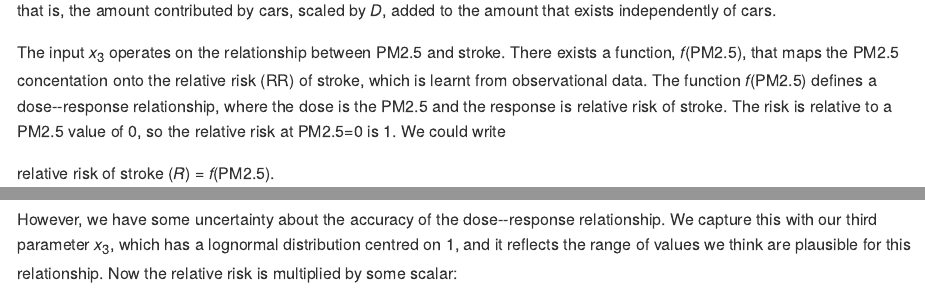
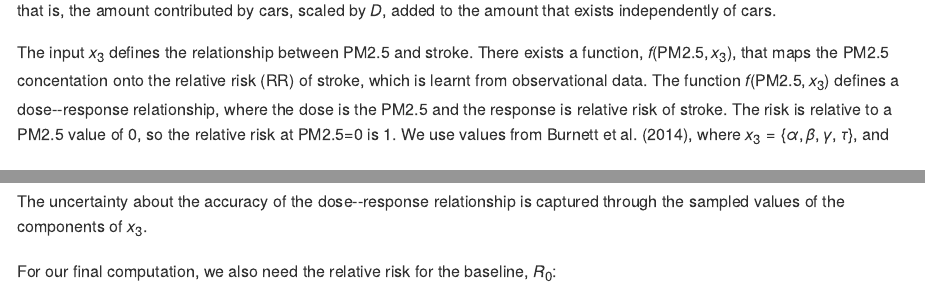
Before and after one commit to robj411/value_of_information_example, an R Markdown document (README.Rmd): the page in a window 1100 px wide, from 2790 px down, and a second part further down, joined at a grey line. The pictures show the output file README.md that the author committed with the source, drawn offline in the style of GitHub.

Commit message:
use burnett DR

```diff
--- a/README.Rmd
+++ b/README.Rmd
@@ -162,8 +162,8 @@ $\text{PM}2.5 = x_1 ( x_2D + 1 - x_2)$,
 
 that is, the amount contributed by cars, scaled by $D$, added to the amount that exists independently of cars.
 
-The input $x_3$ operates on the relationship between PM2.5 and stroke. There exists a function, $f(\text{PM}2.5)$, that maps the PM2.5 concentation onto the relative risk (RR) of stroke, which is learnt from observational data. The function $f(\text{PM}2.5)$ defines a dose--response relationship, where the dose is the PM2.5 and the response is relative risk of stroke. The risk is relative to a PM2.5 value of 0, so the relative risk at PM2.5=0 is 1. We could write
+The input $x_3$ defines the relationship between PM2.5 and stroke. There exists a function, $f(\text{PM}2.5,x_3)$, that maps the PM2.5 concentation onto the relative risk (RR) of stroke, which is learnt from observational data. The function $f(\text{PM}2.5,x_3)$ defines a dose--response relationship, where the dose is the PM2.5 and the response is relative risk of stroke. The risk is relative to a PM2.5 value of 0, so the relative risk at PM2.5=0 is 1. We use values from Burnett et al. (2014), where $x_3=\{\alpha,\beta,\gamma,\tau\}$, and
 
-relative risk of stroke ($R$) = $f(\text{PM}2.5)$.
+relative risk of stroke ($R$) = $f(\text{PM}2.5,x_3) = 1 + \alpha ( 1 - \exp(- \beta ( \text{PM}2.5 - \tau )^{\gamma} ) )$.
 
-However, we have some uncertainty about the accuracy of the dose--response relationship. We capture this with our third parameter $x_3$, which has a lognormal distribution centred on 1, and it reflects the range of values we think are plausible for this relationship. Now the relative risk is multiplied by some scalar:
+The uncertainty about the accuracy of the dose--response relationship is captured through the sampled values of the components of $x_3$.
```
Also changed, not shown: README.md, README.Rmd (6 more changed lines), 3 other files.
